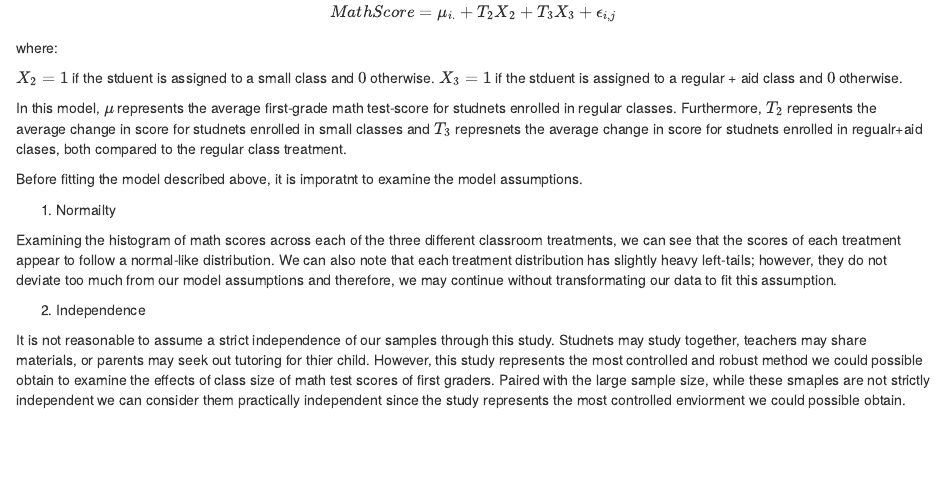
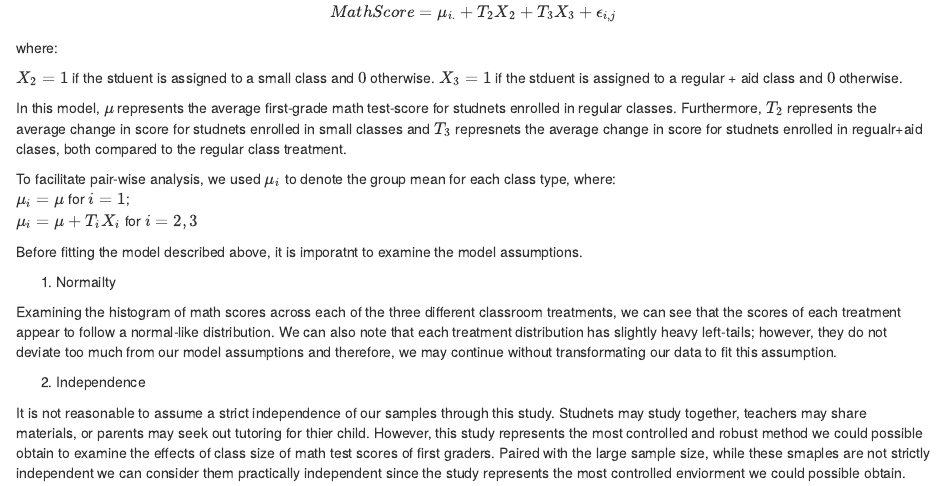
Before and after one commit to connor-james/STA-207, an R Markdown document (Project1 - Pieced.Rmd): the page in a window 1100 px wide, from 1800 px down. Rendered offline with R 4.5, knitr and Pandoc, with nearby package versions; the code chunks are not run, so their results and figures are left out.

Commit message:
mu_i notation - Rongkui

```diff
--- a/Project1 - Pieced.Rmd
+++ b/Project1 - Pieced.Rmd
@@ -349,6 +349,10 @@ $X_3 = 1$ if the stduent is assigned to a regular + aid class and $0$ otherwise.
 
 In this model, $\mu$ represents the average first-grade math test-score for studnets enrolled in regular classes. Furthermore, $T_2$ represents the average change in score for studnets enrolled in small classes and $T_3$ represnets the average change in score for studnets enrolled in regualr+aid clases, both compared to the regular class treatment.
 
+To facilitate pair-wise analysis, we used $\mu_i$ to denote the group mean for each class type, where:
+$\mu_i = \mu$ for $i = 1$;
+$\mu_i = \mu + T_iX_i$ for $i = 2, 3$
+
 Before fitting the model described above, it is imporatnt to examine the model assumptions.
 
 1) Normailty
```
